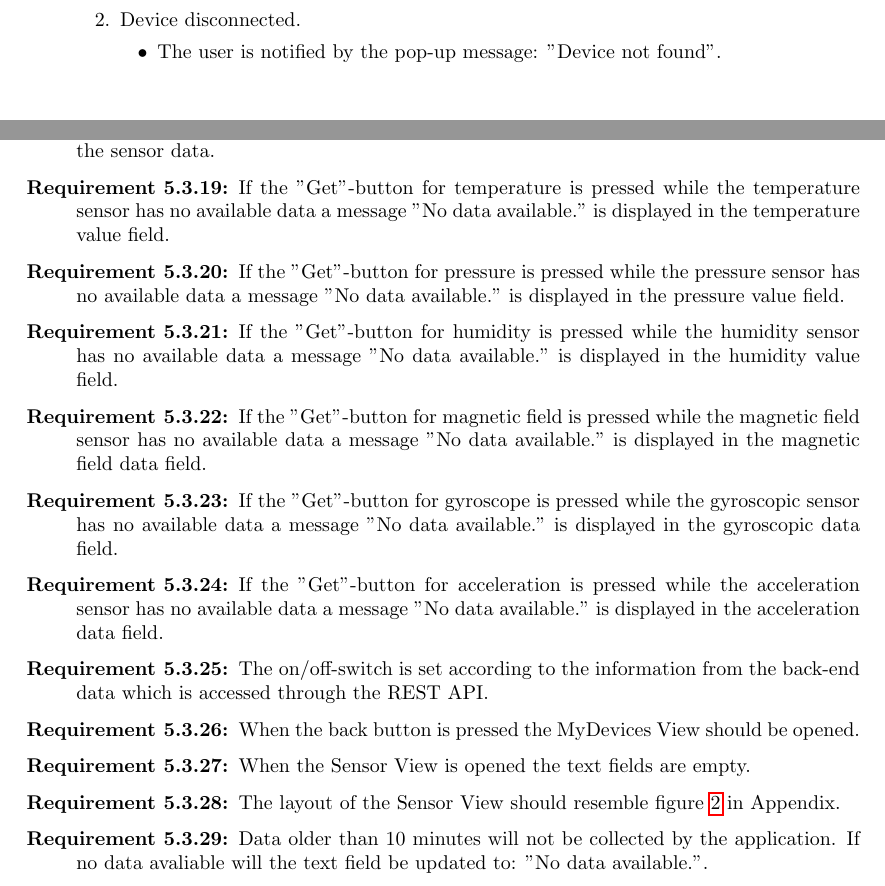
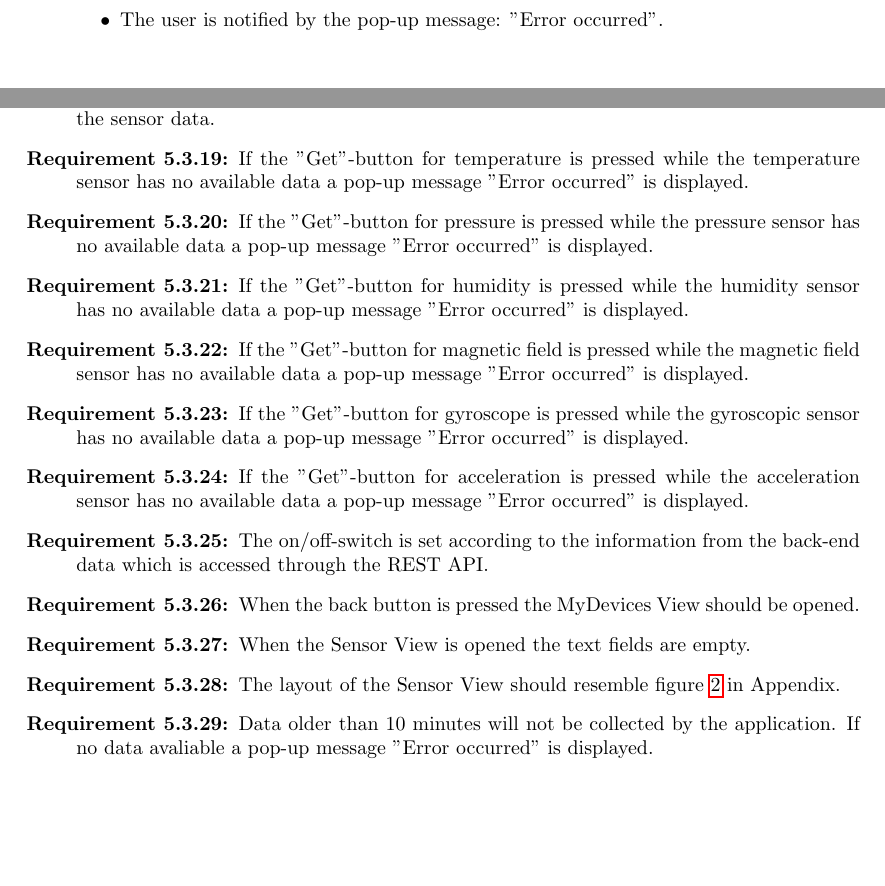
Before and after one commit to ockka/ETSN05-Group2, a LaTeX document (docs/SRS/SRS.tex): two parts of pages 4 and 9 of 12 before the commit and two parts of pages 7 and 9 of 12 after it, joined at a grey line, cut at the place of the change, the shorter picture padded with empty space. Compiled offline with pdfLaTeX.

Commit message:
PUSS154212 v1.3: Changes made according to PR6,8

```diff
--- a/docs/SRS/SRS.tex
+++ b/docs/SRS/SRS.tex
@@ -139,10 +139,6 @@ The application is comprised of three views called MyDevices View, Sensor Device
 \item No device selected.
 \begin{itemize}
 \item The user is notified by the pop-up message: "Please select a device.".
-\end{itemize}
-\item Device disconnected.
-\begin{itemize}
-\item The user is notified by the pop-up message: "Device not found".
 \end{itemize}
 
 \end{enumerate}
@@ -300,8 +292,8 @@ The application is comprised of three views called MyDevices View, Sensor Device
 \item[]
 
 \begin{itemize}
-\item [\ref{7}:] No data available.
-\item The text field is updated to: "No data available.".
+\item [\ref{7}:] An error during the process occurred.
+\item The user is notified by the pop-up message: "Error occurred".
 \end{itemize}
 
 \item[]
@@ -418,17 +410,17 @@ The application is comprised of three views called MyDevices View, Sensor Device
 
 \item[Requirement 5.3.18:] There is a "Clear all"-button that clears content in the text field for all the sensor data.
 
-\item[Requirement 5.3.19:] If the "Get"-button for temperature is pressed while the temperature sensor has no available data a message "No data available." is displayed in the temperature value field.
+\item[Requirement 5.3.19:] If the "Get"-button for temperature is pressed while the temperature sensor has no available data a pop-up message "Error occurred" is displayed.
 
-\item[Requirement 5.3.20:] If the "Get"-button for pressure is pressed while the pressure sensor has no available data a message "No data available." is displayed in the pressure value field.
+\item[Requirement 5.3.20:] If the "Get"-button for pressure is pressed while the pressure sensor has no available data a pop-up message "Error occurred" is displayed.
 
-\item[Requirement 5.3.21:] If the "Get"-button for humidity is pressed while the humidity sensor has no available data a message "No data available." is displayed in the humidity value field.
+\item[Requirement 5.3.21:] If the "Get"-button for humidity is pressed while the humidity sensor has no available data a pop-up message "Error occurred" is displayed.
 
-\item[Requirement 5.3.22:] If the "Get"-button for magnetic field is pressed while the magnetic field sensor has no available data a message "No data available." is displayed in the magnetic field data field.
+\item[Requirement 5.3.22:] If the "Get"-button for magnetic field is pressed while the magnetic field sensor has no available data a pop-up message "Error occurred" is displayed.
 
-\item[Requirement 5.3.23:] If the "Get"-button for gyroscope is pressed while the gyroscopic sensor has no available data a message "No data available." is displayed in the gyroscopic data field.
+\item[Requirement 5.3.23:] If the "Get"-button for gyroscope is pressed while the gyroscopic sensor has no available data a pop-up message "Error occurred" is displayed.
 
-\item[Requirement 5.3.24:] If the "Get"-button for acceleration is pressed while the acceleration sensor has no available data a message "No data available." is displayed in the acceleration data field.
+\item[Requirement 5.3.24:] If the "Get"-button for acceleration is pressed while the acceleration sensor has no available data a pop-up message "Error occurred" is displayed.
 
 \item[Requirement 5.3.25:] The on/off-switch is set according to the information from the back-end data which is accessed through the REST API.
 
@@ -438,7 +430,7 @@ The application is comprised of three views called MyDevices View, Sensor Device
 
 \item[Requirement 5.3.28:] The layout of the Sensor View should resemble figure \ref{fig:mysensorview} in Appendix.
 
-\item[Requirement 5.3.29:] Data older than 10 minutes will not be collected by the application. If no data avaliable will the text field be updated to: "No data available.".
+\item[Requirement 5.3.29:] Data older than 10 minutes will not be collected by the application. If no data avaliable a pop-up message "Error occurred" is displayed.
 
 \end{description}
 
```
Also changed, not shown: docs/SRS/SRS.tex (14 more changed lines).
